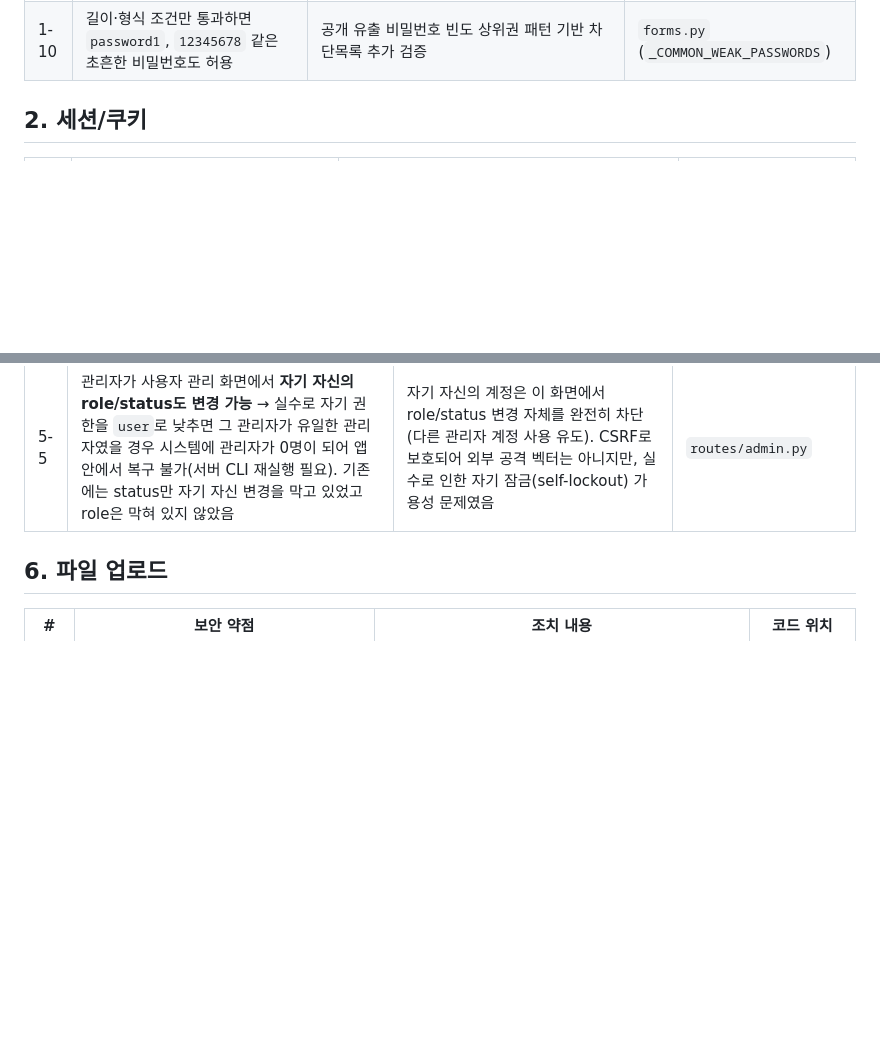
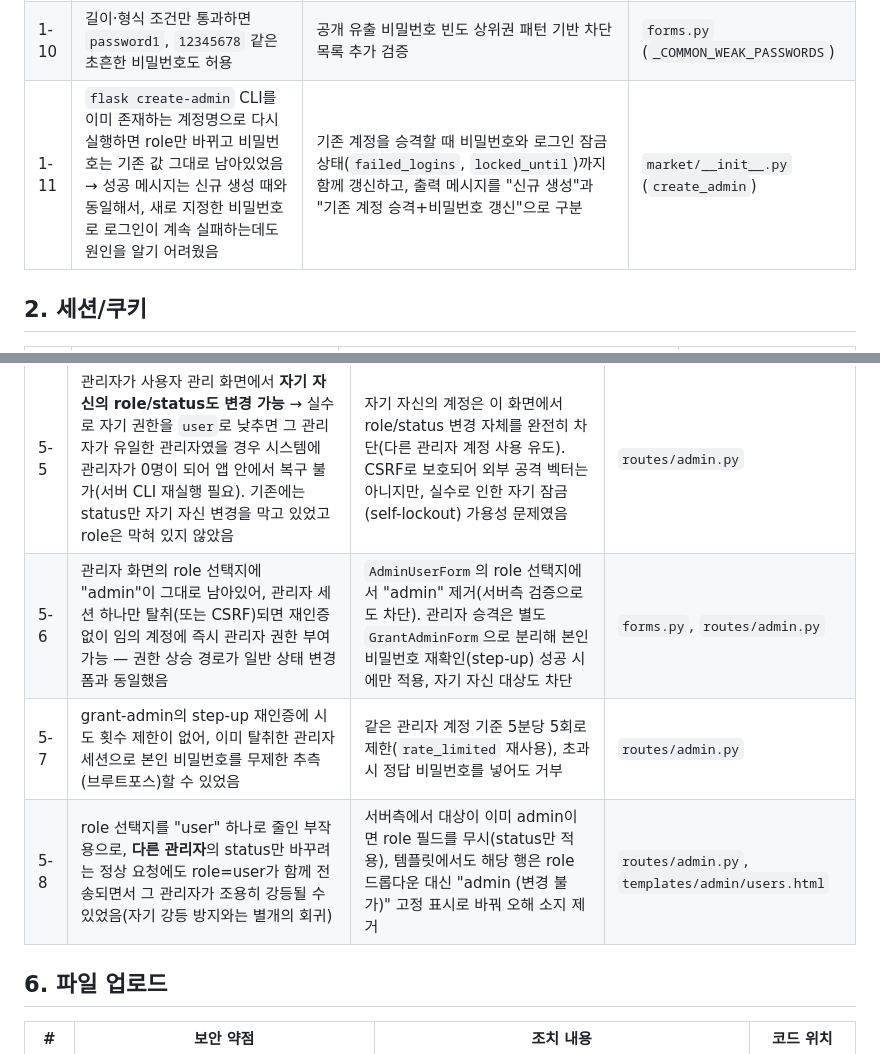
Before and after one commit to kingsthegarden/tiny-secondhand-shopping-platform, a Markdown page: SECURITY.md, 2 parts joined by grey strips. GitHub-like rendering; blank space fills up the shorter version.

```diff
--- a/SECURITY.md
+++ b/SECURITY.md
@@ -17,6 +17,7 @@
 | 1-8 | 로그인 응답 **시간차**로 계정 존재 여부 열거 가능 → 존재하지 않는 아이디는 비밀번호 해시 계산을 건너뛰어 응답이 더 빨랐음(에러 메시지는 동일해도 타이밍으로 구분 가능) | 존재하지 않는 사용자에 대해서도 고정 더미 해시로 `check_password_hash`를 항상 실행해 응답 시간을 동일하게 맞춤 | `routes/auth.py` (`_DUMMY_PASSWORD_HASH`) |
 | 1-9 | 회원가입에 레이트리밋이 없어 자동화된 대량 계정 생성(스팸/자원 고갈) 가능 | IP별 시간당 5회로 제한 | `routes/auth.py` |
 | 1-10 | 길이·형식 조건만 통과하면 `password1`, `12345678` 같은 초흔한 비밀번호도 허용 | 공개 유출 비밀번호 빈도 상위권 패턴 기반 차단목록 추가 검증 | `forms.py` (`_COMMON_WEAK_PASSWORDS`) |
+| 1-11 | `flask create-admin` CLI를 이미 존재하는 계정명으로 다시 실행하면 role만 바뀌고 비밀번호는 기존 값 그대로 남아있었음 → 성공 메시지는 신규 생성 때와 동일해서, 새로 지정한 비밀번호로 로그인이 계속 실패하는데도 원인을 알기 어려웠음 | 기존 계정을 승격할 때 비밀번호와 로그인 잠금 상태(`failed_logins`, `locked_until`)까지 함께 갱신하고, 출력 메시지를 "신규 생성"과 "기존 계정 승격+비밀번호 갱신"으로 구분 | `market/__init__.py` (`create_admin`) |
 
 ## 2. 세션/쿠키
 
@@ -53,6 +54,9 @@
 | 5-3 | 미로그인 사용자가 기능 접근 | `login_required` 데코레이터 일괄 적용 | `utils.py` |
 | 5-4 | 타인의 1:1 채팅방 참여/도청 | Socket 연결 시 인증 확인 + join/send 시 방 멤버십 서버측 검증 | `sockets.py`, `utils.py` |
 | 5-5 | 관리자가 사용자 관리 화면에서 **자기 자신의 role/status도 변경 가능** → 실수로 자기 권한을 `user`로 낮추면 그 관리자가 유일한 관리자였을 경우 시스템에 관리자가 0명이 되어 앱 안에서 복구 불가(서버 CLI 재실행 필요). 기존에는 status만 자기 자신 변경을 막고 있었고 role은 막혀 있지 않았음 | 자기 자신의 계정은 이 화면에서 role/status 변경 자체를 완전히 차단(다른 관리자 계정 사용 유도). CSRF로 보호되어 외부 공격 벡터는 아니지만, 실수로 인한 자기 잠금(self-lockout) 가용성 문제였음 | `routes/admin.py` |
+| 5-6 | 관리자 화면의 role 선택지에 "admin"이 그대로 남아있어, 관리자 세션 하나만 탈취(또는 CSRF)되면 재인증 없이 임의 계정에 즉시 관리자 권한 부여 가능 — 권한 상승 경로가 일반 상태 변경 폼과 동일했음 | `AdminUserForm`의 role 선택지에서 "admin" 제거(서버측 검증으로도 차단). 관리자 승격은 별도 `GrantAdminForm`으로 분리해 본인 비밀번호 재확인(step-up) 성공 시에만 적용, 자기 자신 대상도 차단 | `forms.py`, `routes/admin.py` |
+| 5-7 | grant-admin의 step-up 재인증에 시도 횟수 제한이 없어, 이미 탈취한 관리자 세션으로 본인 비밀번호를 무제한 추측(브루트포스)할 수 있었음 | 같은 관리자 계정 기준 5분당 5회로 제한(`rate_limited` 재사용), 초과 시 정답 비밀번호를 넣어도 거부 | `routes/admin.py` |
+| 5-8 | role 선택지를 "user" 하나로 줄인 부작용으로, **다른 관리자**의 status만 바꾸려는 정상 요청에도 role=user가 함께 전송되면서 그 관리자가 조용히 강등될 수 있었음(자기 강등 방지와는 별개의 회귀) | 서버측에서 대상이 이미 admin이면 role 필드를 무시(status만 적용), 템플릿에서도 해당 행은 role 드롭다운 대신 "admin (변경 불가)" 고정 표시로 바꿔 오해 소지 제거 | `routes/admin.py`, `templates/admin/users.html` |
 
 ## 6. 파일 업로드
 
```
Also changed, not shown: CHECKLIST.md (+4 -1 lines), README.md (+1 -1 lines).
